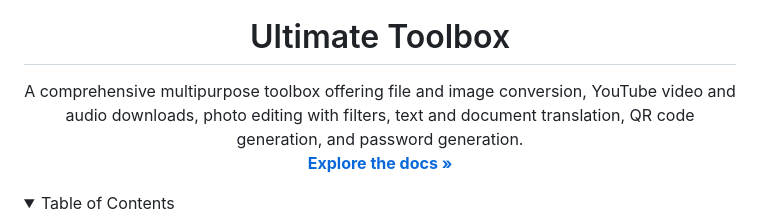
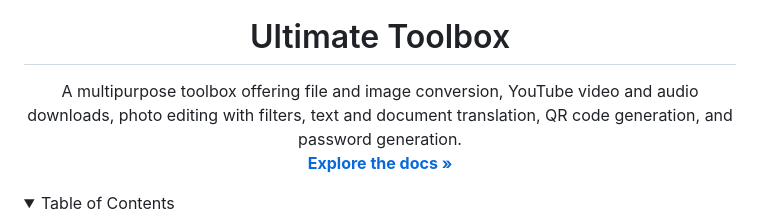
Before and after one commit to abdullah72005/Ultimate_Toolbox, a Markdown page: README.md, the part around the change. GitHub-like rendering; folded sections open.

```diff
--- a/README.md
+++ b/README.md
@@ -6,7 +6,7 @@
   </a>
 <h1 align="center">Ultimate Toolbox</h1>
   <p align="center">
-    A comprehensive multipurpose toolbox offering file and image conversion, YouTube video and audio downloads, photo editing with filters, text and document translation, QR code generation, and password generation.
+    A multipurpose toolbox offering file and image conversion, YouTube video and audio downloads, photo editing with filters, text and document translation, QR code generation, and password generation.
     <br />
     <a href="https://github.com/abdullah72005/Ultimate_Toolbox"><strong>Explore the docs »</strong></a>
   </p>
```
